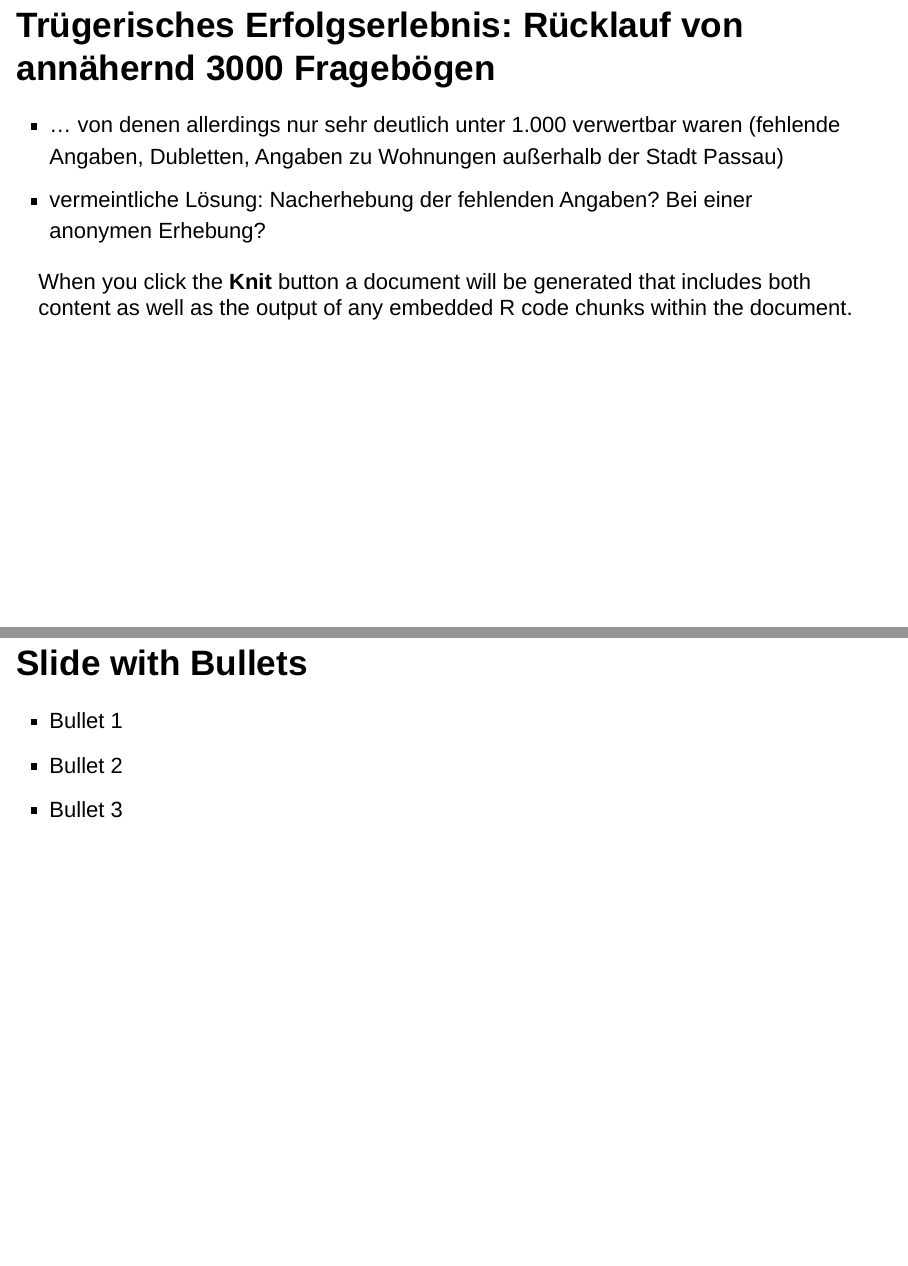
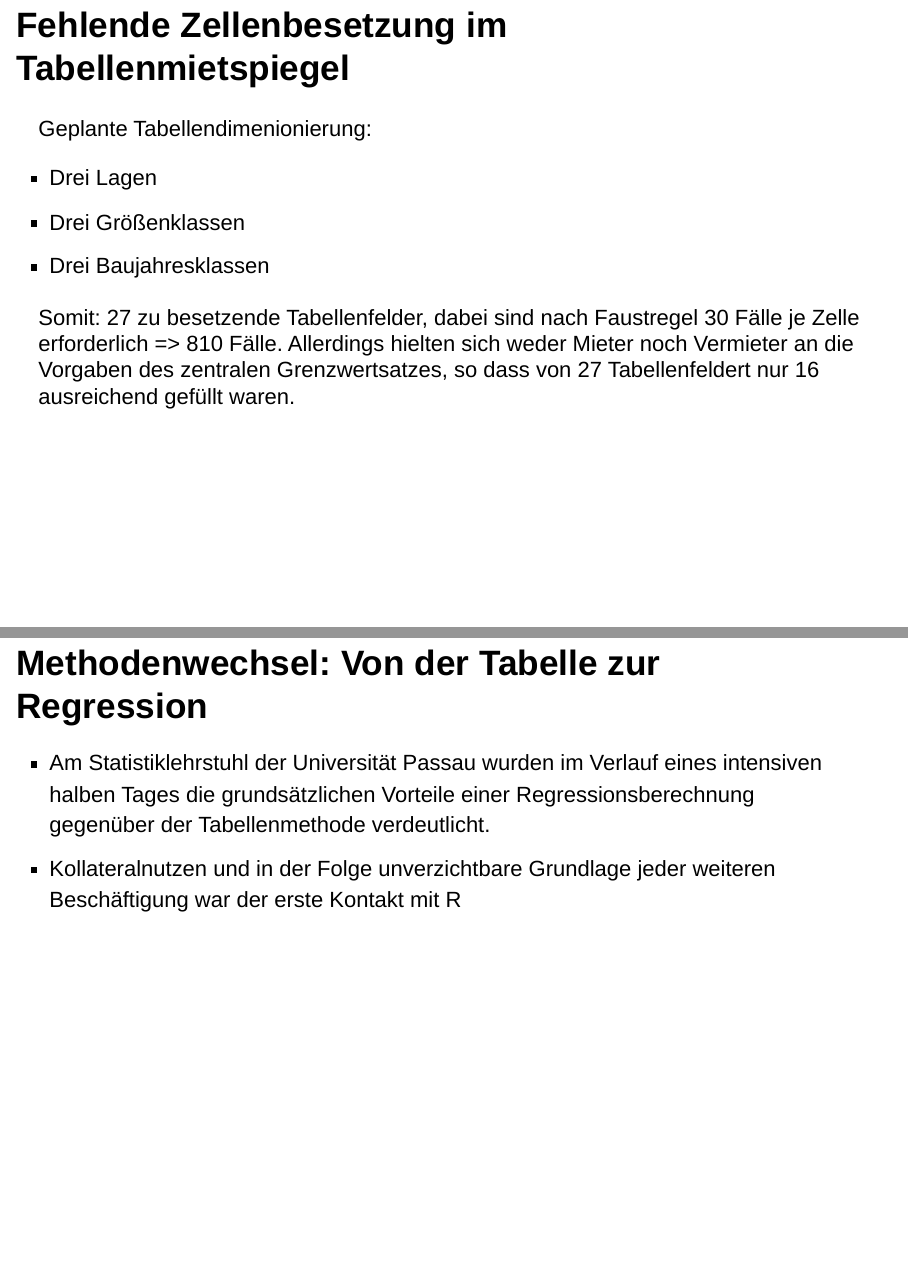
Before and after one commit to klabrx/Mietspiegel_Presentation, an R Markdown document (Presentation.Rmd): pages 4 and 5 of 8 before the commit and pages 5 and 6 of 10 after it, joined at a grey line. Rendered offline with R 4.5, knitr and Pandoc, with nearby package versions.

Commit message:
erster Commit, Initialisierung

```diff
--- a/Presentation.Rmd
+++ b/Presentation.Rmd
@@ -21,6 +28,3 @@ knitr::opts_chunk$set(echo = FALSE)
 
 ## Trügerisches Erfolgserlebnis: Rücklauf von annähernd 3000 Fragebögen
-- ... von denen allerdings nur sehr deutlich unter 1.000 verwertbar waren (fehlende Angaben, Dubletten, Angaben zu Wohnungen außerhalb der Stadt Passau)
-- vermeintliche Lösung: Nacherhebung der fehlenden Angaben? Bei einer anonymen Erhebung?
 
-When you click the **Knit** button a document will be generated that includes both content as well as the output of any embedded R code chunks within the document.
@@ -27,9 +35,23 @@ When you click the **Knit** button a document will be generated that includes bo
+## Fehlende Zellenbesetzung im Tabellenmietspiegel
+
+Geplante Tabellendimenionierung:
+
+-   Drei Lagen
+-   Drei Größenklassen
+-   Drei Baujahresklassen
+
+Somit: 27 zu besetzende Tabellenfelder, dabei sind nach Faustregel 30 Fälle je Zelle erforderlich => 810 Fälle. Allerdings hielten sich weder Mieter noch Vermieter an die Vorgaben des zentralen Grenzwertsatzes, so dass von 27 Tabellenfeldert nur 16 ausreichend gefüllt waren.
+
+## Methodenwechsel: Von der Tabelle zur Regression
+
+-  Am Statistiklehrstuhl der Universität Passau wurden im Verlauf eines intensiven halben Tages die grundsätzlichen Vorteile einer Regressionsberechnung gegenüber der Tabellenmethode verdeutlicht.
+-  Kollateralnutzen und in der Folge unverzichtbare Grundlage jeder weiteren Beschäftigung war der erste Kontakt mit R
 
 ## Slide with Bullets
 
-- Bullet 1
-- Bullet 2
-- Bullet 3
+-   Bullet 1
+-   Bullet 2
+-   Bullet 3
 
 ## Slide with R Output
 
```
Also changed, not shown: Presentation.Rmd (21 more changed lines), 1 other file.
